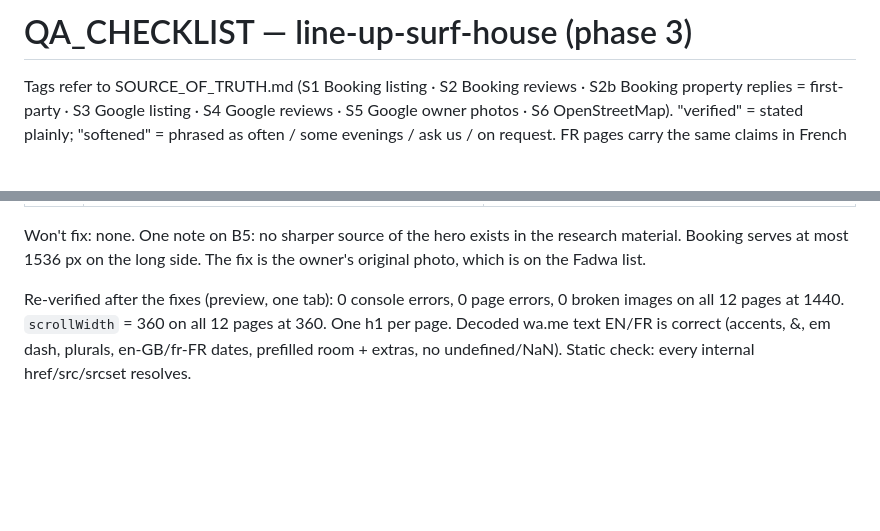
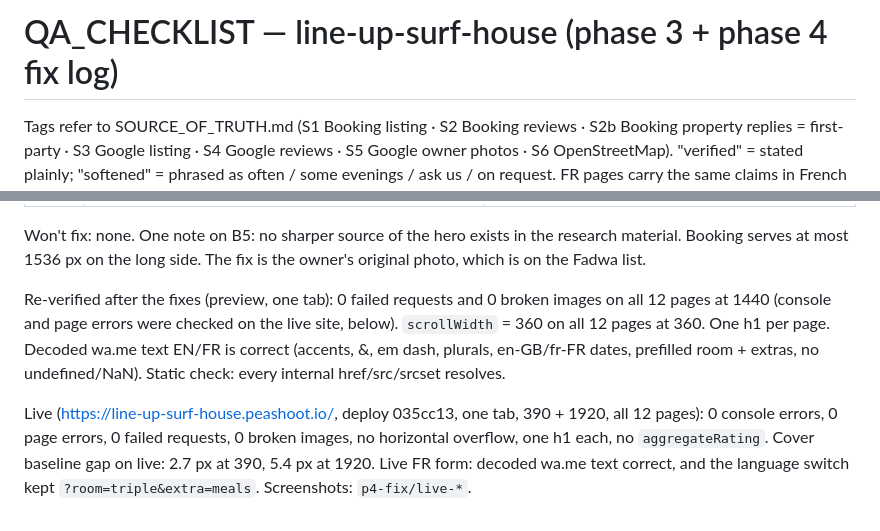
Before and after one commit to sugarglider7/line-up-surf-house, a Markdown page: QA_CHECKLIST.md, 2 parts joined by grey strips. GitHub-like rendering; blank space fills up the shorter version.

Commit message:
Phase 4: live verification recorded (BUILD_STATUS, QA fix log)

```diff
--- a/QA_CHECKLIST.md
+++ b/QA_CHECKLIST.md
@@ -1,4 +1,4 @@
-# QA_CHECKLIST — line-up-surf-house (phase 3)
+# QA_CHECKLIST — line-up-surf-house (phase 3 + phase 4 fix log)
 
 Tags refer to SOURCE_OF_TRUTH.md (S1 Booking listing · S2 Booking reviews · S2b Booking property replies = first-party · S3 Google listing · S4 Google reviews · S5 Google owner photos · S6 OpenStreetMap). "verified" = stated plainly; "softened" = phrased as often / some evenings / ask us / on request. FR pages carry the same claims in French (same keys in `tools/content/fr.py`); FR-only review quotes are listed under "Quotes".
 
@@ -353,4 +353,6 @@ Phase 4 fix pass (FixLineUp, 2026-10-02). All changes made in `tools/content/en.
 
 Won't fix: none. One note on B5: no sharper source of the hero exists in the research material. Booking serves at most 1536 px on the long side. The fix is the owner's original photo, which is on the Fadwa list.
 
-Re-verified after the fixes (preview, one tab): 0 console errors, 0 page errors, 0 broken images on all 12 pages at 1440. `scrollWidth` = 360 on all 12 pages at 360. One h1 per page. Decoded wa.me text EN/FR is correct (accents, &, em dash, plurals, en-GB/fr-FR dates, prefilled room + extras, no undefined/NaN). Static check: every internal href/src/srcset resolves.
+Re-verified after the fixes (preview, one tab): 0 failed requests and 0 broken images on all 12 pages at 1440 (console and page errors were checked on the live site, below). `scrollWidth` = 360 on all 12 pages at 360. One h1 per page. Decoded wa.me text EN/FR is correct (accents, &, em dash, plurals, en-GB/fr-FR dates, prefilled room + extras, no undefined/NaN). Static check: every internal href/src/srcset resolves.
+
+Live (https://line-up-surf-house.peashoot.io/, deploy 035cc13, one tab, 390 + 1920, all 12 pages): 0 console errors, 0 page errors, 0 failed requests, 0 broken images, no horizontal overflow, one h1 each, no `aggregateRating`. Cover baseline gap on live: 2.7 px at 390, 5.4 px at 1920. Live FR form: decoded wa.me text correct, and the language switch kept `?room=triple&extra=meals`. Screenshots: `p4-fix/live-*`.
```
Also changed, not shown: BUILD_STATUS.md (+3 -2 lines).
